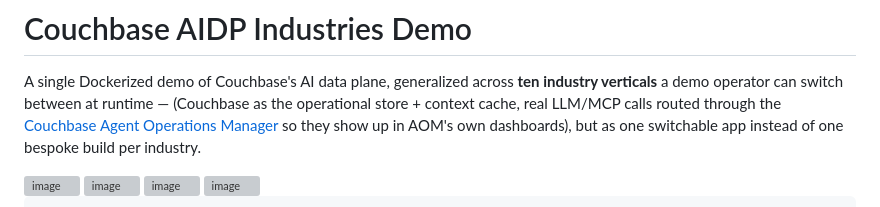
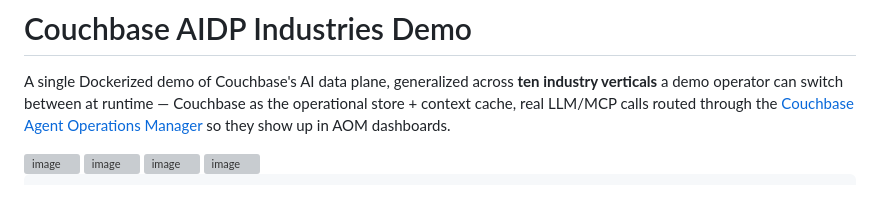
Before and after one commit to couchbaselabs/couchbase-aidp-industries-demo, a Markdown page: README.md, the part around the change. Rendered like a GitHub page; grey boxes are pictures that could not be loaded.

Commit message:
Simplify README description for clarity
Removed redundant text for clarity in the project description.

```diff
--- a/README.md
+++ b/README.md
@@ -2,10 +2,9 @@
 
 A single Dockerized demo of Couchbase's AI data plane, generalized across
 **ten industry verticals** a demo operator can switch between at runtime —
-(Couchbase as the operational store + context cache, real LLM/MCP calls
+Couchbase as the operational store + context cache, real LLM/MCP calls
 routed through the [Couchbase Agent Operations Manager](../couchbase-agent-operations-manager)
-so they show up in AOM's own dashboards), but as one switchable app instead
-of one bespoke build per industry.
+so they show up in AOM dashboards.
 
 <img width="1728" height="964" alt="image" src="https://github.com/user-attachments/assets/10a05295-f1ab-4549-a1b5-fd764f3040f0" />
 <img width="1728" height="963" alt="image" src="https://github.com/user-attachments/assets/55bc3540-51ee-4d2f-ba24-28ddcdd81ee0" />
```
